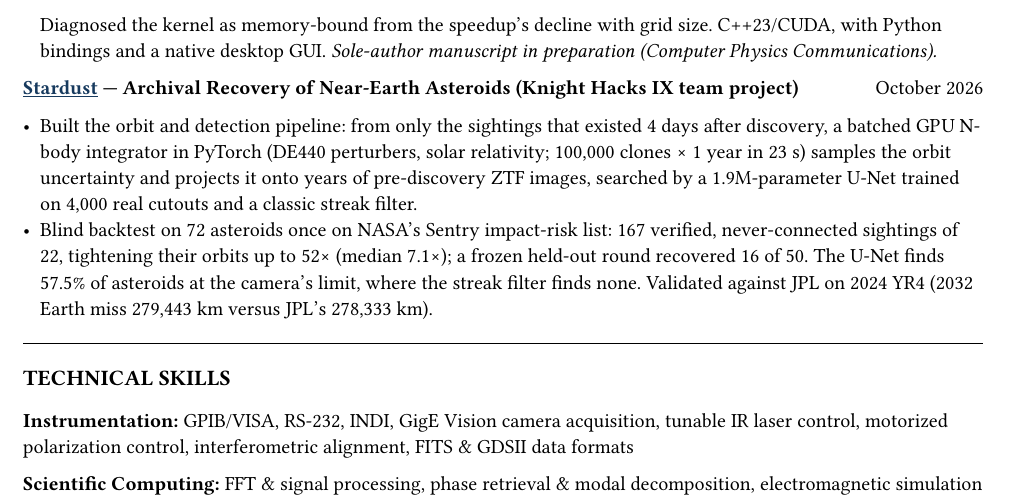
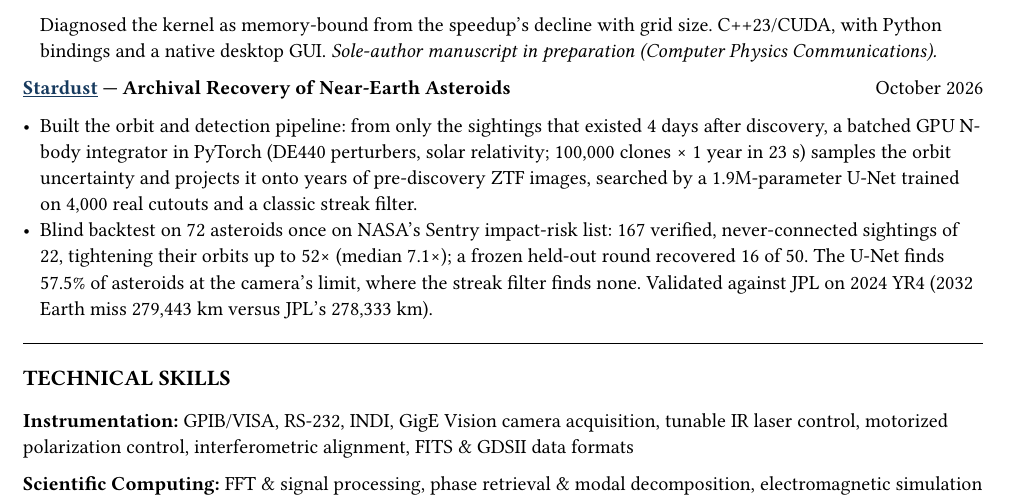
Before and after one commit to jeebuscrossaint/jeebuscrossaint.github.io, a Typst document (cv.typ, which reads resume-quant.typ, resume-scicomp.typ, resume.typ): part of page 3 of 3, cut so that both start at the same text. The pictures show the PDF file cv.pdf that the author committed with the source.

Commit message:
Resumes and CV: Stardust headers without the Knight Hacks tag
Co-Authored-By: Claude Opus 5.5 (1M context) <noreply@anthropic.com>

```diff
--- a/cv.typ
+++ b/cv.typ
@@ -169,7 +169,7 @@ Wilkes Honors College Undergraduate Research Symposium, Florida Atlantic Univers
 
 #grid(
   columns: (1fr, auto),
-  [*#link("https://huggingface.co/spaces/facehuggerenthusiast/stardust")[#text(fill: lc)[#underline[Stardust]]] — Archival Recovery of Near-Earth Asteroids (Knight Hacks IX team project)*], [October 2026]
+  [*#link("https://huggingface.co/spaces/facehuggerenthusiast/stardust")[#text(fill: lc)[#underline[Stardust]]] — Archival Recovery of Near-Earth Asteroids*], [October 2026]
 )
 - Built the orbit and detection pipeline: from only the sightings that existed 4 days after discovery, a batched GPU N-body integrator in PyTorch (DE440 perturbers, solar relativity; 100,000 clones × 1 year in 23 s) samples the orbit uncertainty and projects it onto years of pre-discovery ZTF images, searched by a 1.9M-parameter U-Net trained on 4,000 real cutouts and a classic streak filter.
 - Blind backtest on 72 asteroids once on NASA's Sentry impact-risk list: 167 verified, never-connected sightings of 22, tightening their orbits up to 52× (median 7.1×); a frozen held-out round recovered 16 of 50. The U-Net finds 57.5% of asteroids at the camera's limit, where the streak filter finds none. Validated against JPL on 2024 YR4 (2032 Earth miss 279,443 km versus JPL's 278,333 km).
--- a/resume-quant.typ
+++ b/resume-quant.typ
@@ -31,7 +31,7 @@
 - Wrote the hot path as a CUDA kernel and benchmarked it against the project's own optimized 16-core CPU implementation: 4.8–5.8#sym.times at 92k elements, agreeing to machine precision. Read the speedup's decline with problem size as evidence the kernel was memory-bound rather than compute-bound. _Sole-author manuscript in preparation._
 
 #entry(
-  [*#lnk("https://huggingface.co/spaces/facehuggerenthusiast/stardust")[Stardust]* — finding faint moving objects in noisy archival images. PyTorch, CUDA (Knight Hacks IX team project)],
+  [*#lnk("https://huggingface.co/spaces/facehuggerenthusiast/stardust")[Stardust]* — finding faint moving objects in noisy archival images. PyTorch, CUDA],
   [October 2026],
 )
 - Built the inference pipeline: sample the uncertainty of a 4-day orbit with 100,000 GPU-propagated clones, project it onto years of archival survey images, and score candidate detections with a U-Net and a classic matched filter, accepting only tracks consistent with one orbit across nights.
--- a/resume-scicomp.typ
+++ b/resume-scicomp.typ
@@ -32,7 +32,7 @@
 - Built the science on top of the kernel: material dispersion (Sellmeier and tabulated $n,k$), parameter sweeps, gradient-based (Adam) inverse design, Monte-Carlo tolerance analysis, a wavefront/MTF/Strehl analysis battery, and GDSII export. Python bindings and a native Qt desktop GUI over the C++ core. _Sole-author manuscript in preparation (Computer Physics Communications)._
 
 #entry(
-  [*#lnk("https://huggingface.co/spaces/facehuggerenthusiast/stardust")[Stardust]* — archival recovery of near-Earth asteroids. PyTorch, CUDA, Python (Knight Hacks IX team project)],
+  [*#lnk("https://huggingface.co/spaces/facehuggerenthusiast/stardust")[Stardust]* — archival recovery of near-Earth asteroids. PyTorch, CUDA, Python],
   [October 2026],
 )
 - Built the orbit and detection pipeline: a batched GPU N-body integrator in PyTorch (Sun, planets, Moon, 16 massive asteroids from JPL DE440, solar relativity) samples the orbit uncertainty of a 4-day-old asteroid, 100,000 clones × 1 year in 23 s on a laptop RTX 4070. Validated against JPL on 2024 YR4: within 4 km of REBOUND+ASSIST after a year, 2032 Earth miss 279,443 km versus JPL's 278,333 km.
--- a/resume.typ
+++ b/resume.typ
@@ -60,7 +60,7 @@
 #v(-0.2em)
 #grid(
   columns: (1fr, auto),
-  [*#link("https://huggingface.co/spaces/facehuggerenthusiast/stardust")[#text(fill: lc)[#underline[Stardust]]] — Archival Recovery of Near-Earth Asteroids (Knight Hacks IX team project)*], [October 2026]
+  [*#link("https://huggingface.co/spaces/facehuggerenthusiast/stardust")[#text(fill: lc)[#underline[Stardust]]] — Archival Recovery of Near-Earth Asteroids*], [October 2026]
 )
 #v(-0.5em)
 - Built the orbit and detection pipeline: a batched GPU N-body integrator in PyTorch samples a 4-day orbit's uncertainty (100,000 clones × 1 year in 23 s on a laptop GPU) and projects it onto years of archival ZTF images, searched by a U-Net detector and a classic streak filter. Blind backtest on 72 once-risky asteroids: 167 verified, never-connected sightings of 22, tightening orbits up to 52× (median 7.1×).
```
Also changed, not shown: cv.pdf, resume-quant.pdf, resume-scicomp.pdf, resume.pdf.
